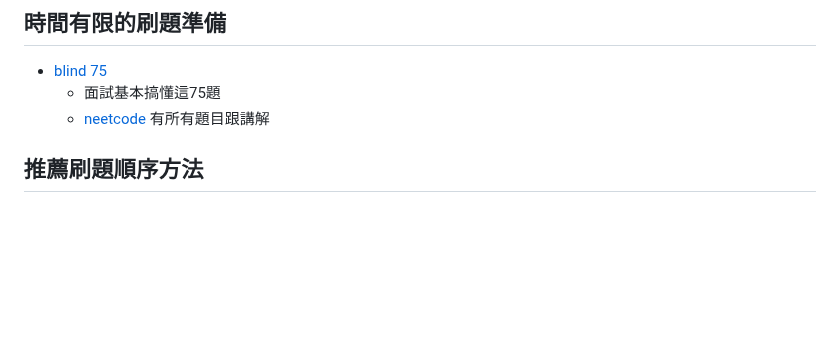
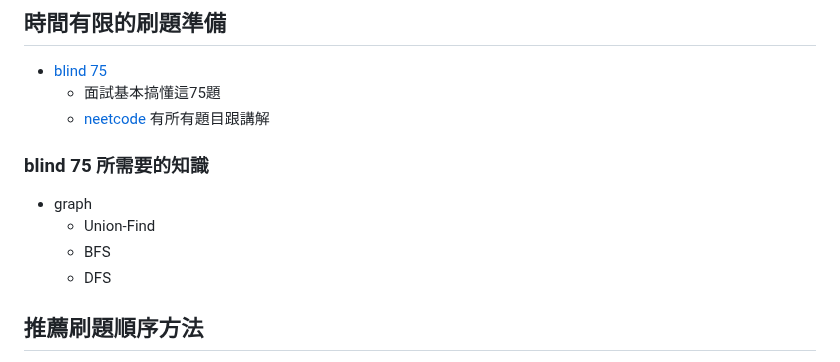
Before and after one commit to nicehorse06/se-job, a Markdown page: interview/coding/README.md, the part around the change. Rendered like a GitHub page; blank space fills up the shorter version.

Commit message:
update note

```diff
--- a/interview/coding.md
+++ b/interview/coding/README.md
@@ -6,6 +6,11 @@
 * [blind 75](https://leetcode.com/discuss/general-discussion/460599/blind-75-leetcode-questions)
   * 面試基本搞懂這75題
   * [neetcode](https://neetcode.io/practice) 有所有題目跟講解
+### blind 75 所需要的知識
+* graph
+  * Union-Find
+  * BFS
+  * DFS
 
 
 ## 推薦刷題順序方法
```
